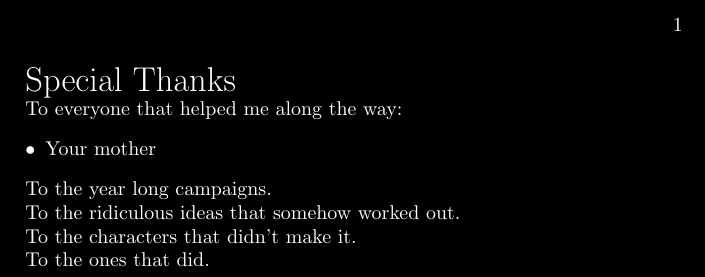
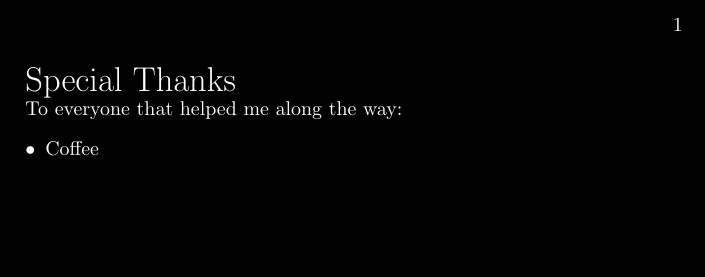
Before and after one commit to Arrata-TTRPG/Arrata-TTRPG, a LaTeX document (draft/Arrata-Guide/LaTeX Implementation/sections/Credits.tex): part of the page, cut so that both start at the same text, the shorter picture padded with empty space. Compiled offline with pdfLaTeX.

Commit message:
Update credits (made them appropriate)

```diff
--- a/draft/Arrata-Guide/LaTeX Implementation/sections/Credits.tex
+++ b/draft/Arrata-Guide/LaTeX Implementation/sections/Credits.tex
@@ -8,15 +8,6 @@
 
     To everyone that helped me along the way:
     \begin{itemize}
-        \item Your mother
+        \item Coffee
     \end{itemize}
-
-    To the year long campaigns.
-
-    To the ridiculous ideas that somehow worked out.
-
-    To the characters that didn't make it.
-
-    To the ones that did.
-
 \end{document}
```
Also changed, not shown: draft/Arrata-Guide/LaTeX Implementation/main.pdf.
